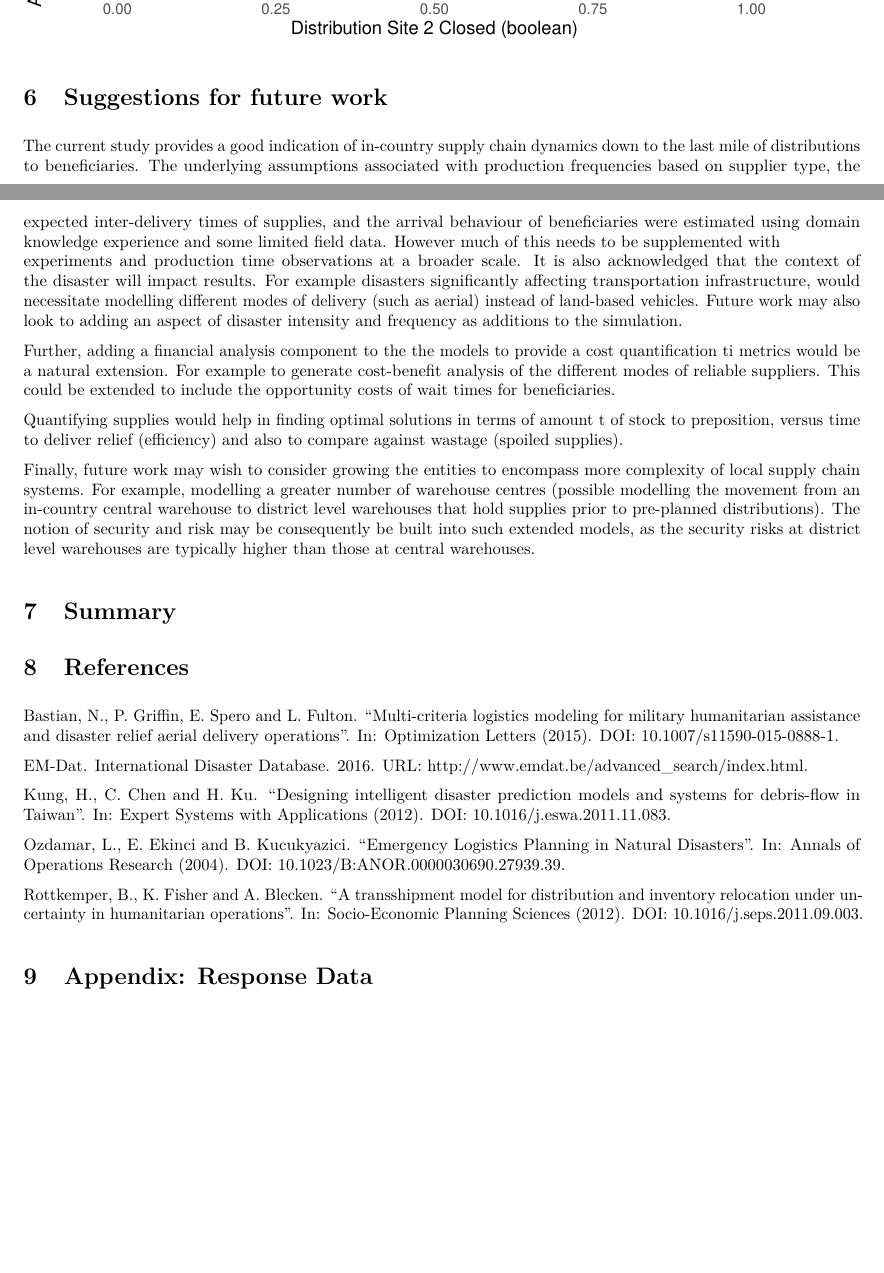
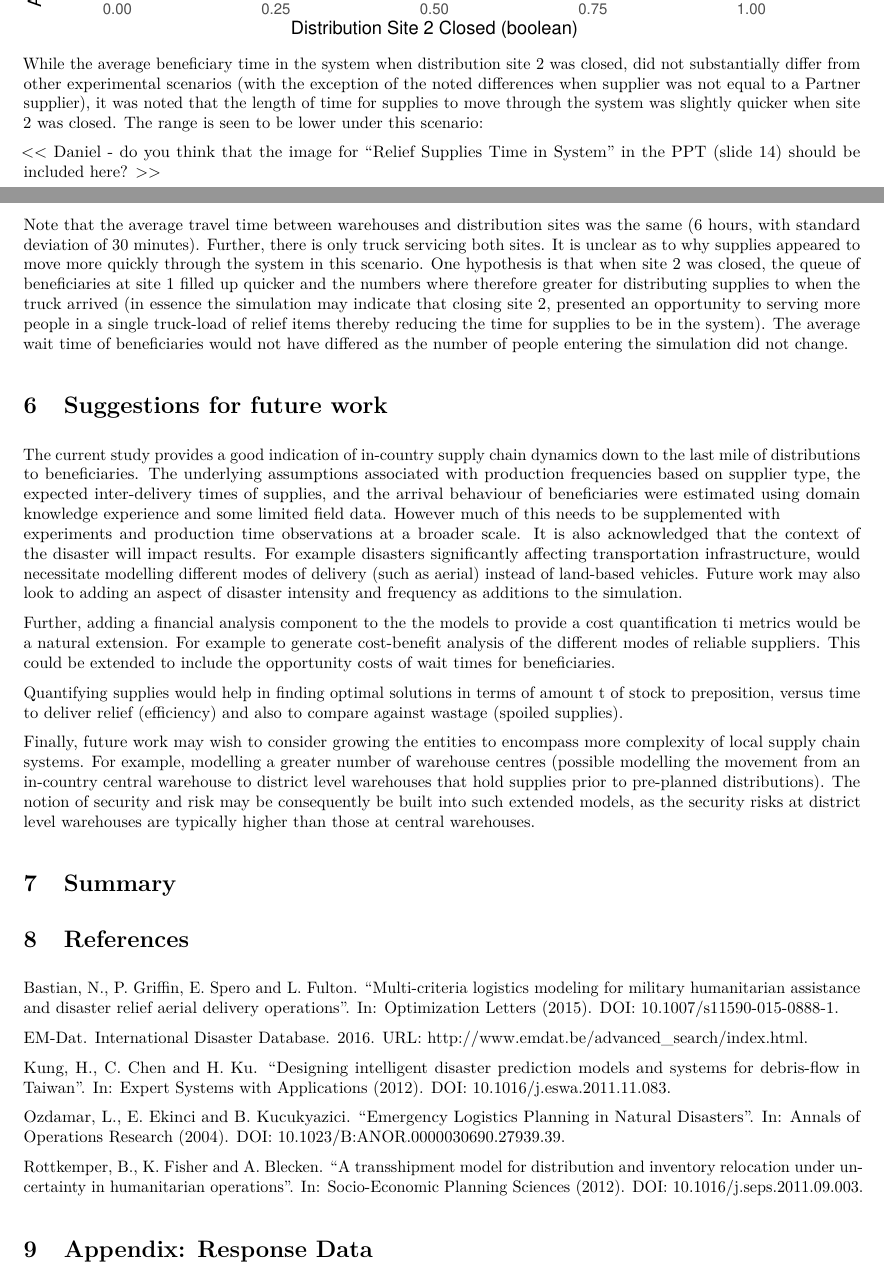
Before and after one commit to dwdii/DisasterReliefSim, an R Markdown document (report/DittenhaferNarhan-FinalProjRpt.Rmd): two parts of pages 9 and 10 of 13, joined at a grey line, cut so that both start at the same text, the shorter picture padded with empty space. The pictures show the output file report/DittenhaferNarhan-FinalProjRpt.pdf that the author committed with the source.

Commit message:
Closed distribution site 2
Daniel - see comment in this section for you

````diff
--- a/report/DittenhaferNarhan-FinalProjRpt.Rmd
+++ b/report/DittenhaferNarhan-FinalProjRpt.Rmd
@@ -687,7 +687,26 @@ g2 <- ggplot(dfExp) +
 g2
 ```
 
+While the average beneficiary time in the system when distribution site 2 was
+closed, did not substantially differ from other experimental scenarios (with the
+exception of the noted differences when supplier was not equal to a Partner
+supplier), it was noted that the length of time for supplies to move through the
+system was slightly quicker when site 2 was closed. The range is seen to be lower
+under this scenario:
 
+<< Daniel - do you think that the image for "Relief Supplies Time in System" in the PPT (slide 14) should be included here? >>
+
+Note that the average travel time between warehouses and distribution sites was
+the same (6 hours, with standard deviation of 30 minutes). Further, there is
+only truck servicing both sites. It is unclear as to why supplies appeared to
+move more quickly through the system in this scenario. One hypothesis is that
+when site 2 was closed, the queue of beneficiaries at site 1 filled up quicker
+and the numbers where therefore greater for distributing supplies to when the
+truck arrived (in essence the simulation may indicate that closing site 2,
+presented an opportunity to serving more people in a single truck-load of relief
+items thereby reducing the time for supplies to be in the system). The average
+wait time of beneficiaries would not have differed as the number of people
+entering the simulation did not change.
 
 # Suggestions for future work
 
````
Also changed, not shown: report/DittenhaferNarhan-FinalProjRpt.pdf, report/DittenhaferNarhan-FinalProjRpt.Rmd (2 more changed lines).
